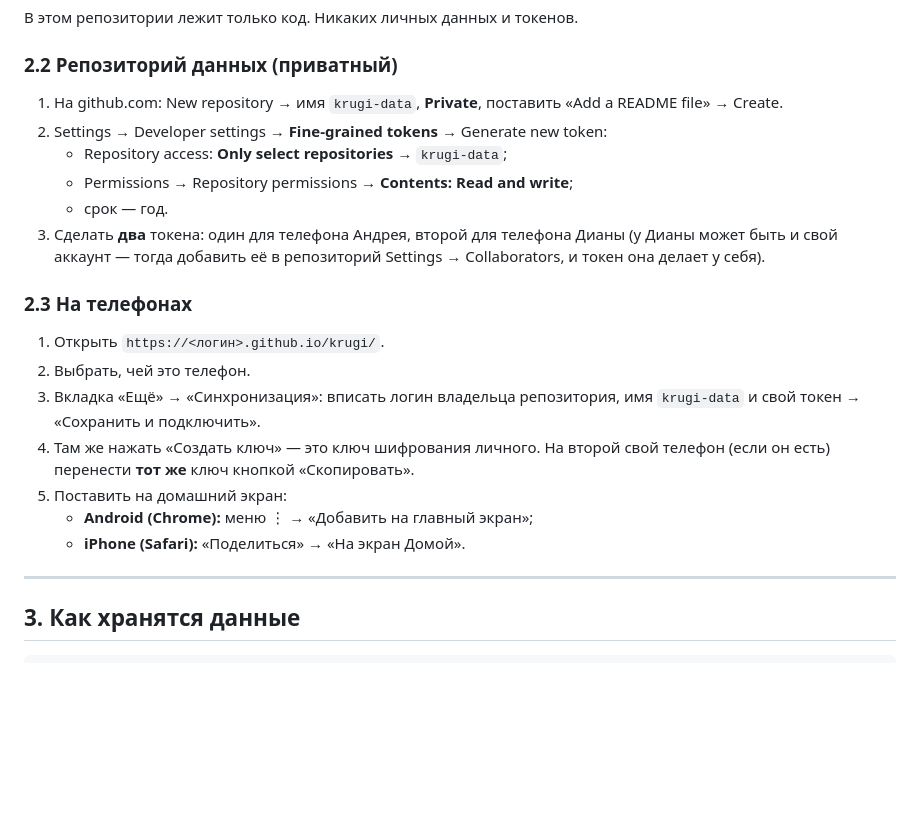
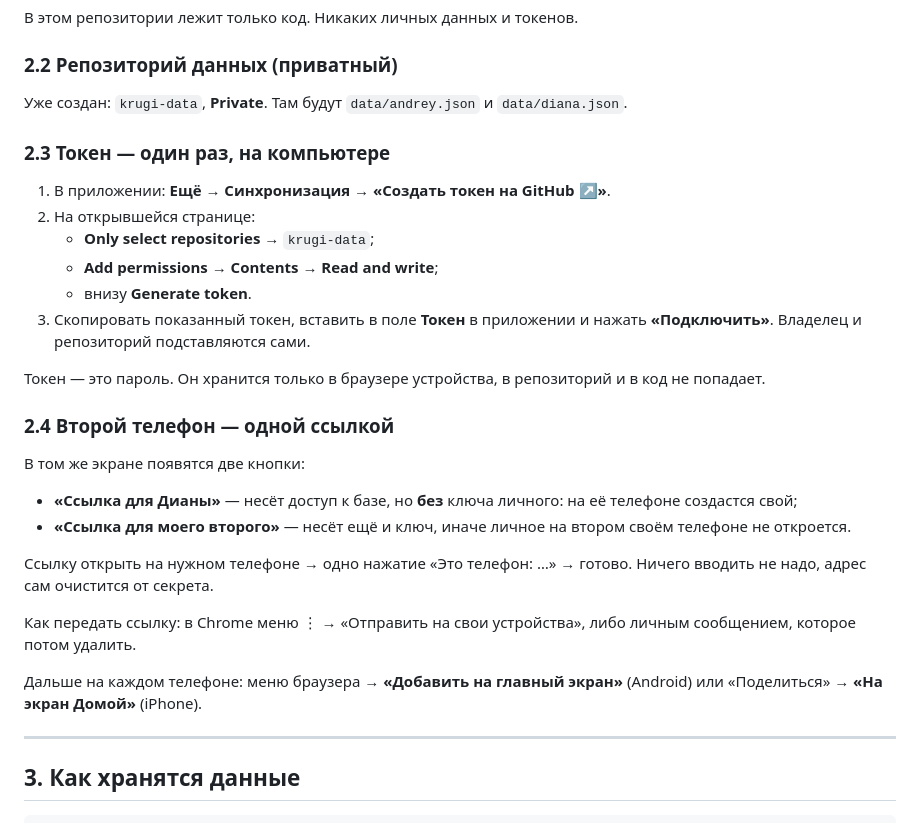
Before and after one commit to andrewbabenko901-hub/krugi, a Markdown page: README.md, the part around the change. Rendered like a GitHub page; blank space fills up the shorter version.

Commit message:
README: подключение в два шага
Co-Authored-By: Claude Opus 5 <noreply@anthropic.com>

```diff
--- a/README.md
+++ b/README.md
@@ -54,27 +54,39 @@
 
 ### 2.2 Репозиторий данных (приватный)
 
-1. На github.com: New repository → имя `krugi-data`, **Private**, поставить
-   «Add a README file» → Create.
-2. Settings → Developer settings → **Fine-grained tokens** → Generate new token:
-   * Repository access: **Only select repositories** → `krugi-data`;
-   * Permissions → Repository permissions → **Contents: Read and write**;
-   * срок — год.
-3. Сделать **два** токена: один для телефона Андрея, второй для телефона Дианы
-   (у Дианы может быть и свой аккаунт — тогда добавить её в репозиторий
-   Settings → Collaborators, и токен она делает у себя).
+Уже создан: `krugi-data`, **Private**. Там будут `data/andrey.json` и
+`data/diana.json`.
 
-### 2.3 На телефонах
+### 2.3 Токен — один раз, на компьютере
 
-1. Открыть `https://<логин>.github.io/krugi/`.
-2. Выбрать, чей это телефон.
-3. Вкладка «Ещё» → «Синхронизация»: вписать логин владельца репозитория,
-   имя `krugi-data` и свой токен → «Сохранить и подключить».
-4. Там же нажать «Создать ключ» — это ключ шифрования личного. На второй свой
-   телефон (если он есть) перенести **тот же** ключ кнопкой «Скопировать».
-5. Поставить на домашний экран:
-   * **Android (Chrome):** меню ⋮ → «Добавить на главный экран»;
-   * **iPhone (Safari):** «Поделиться» → «На экран Домой».
+1. В приложении: **Ещё → Синхронизация → «Создать токен на GitHub ↗»**.
+2. На открывшейся странице:
+   * **Only select repositories** → `krugi-data`;
+   * **Add permissions → Contents → Read and write**;
+   * внизу **Generate token**.
+3. Скопировать показанный токен, вставить в поле **Токен** в приложении и
+   нажать **«Подключить»**. Владелец и репозиторий подставляются сами.
+
+Токен — это пароль. Он хранится только в браузере устройства, в репозиторий
+и в код не попадает.
+
+### 2.4 Второй телефон — одной ссылкой
+
+В том же экране появятся две кнопки:
+
+* **«Ссылка для Дианы»** — несёт доступ к базе, но **без** ключа личного:
+  на её телефоне создастся свой;
+* **«Ссылка для моего второго»** — несёт ещё и ключ, иначе личное на втором
+  своём телефоне не откроется.
+
+Ссылку открыть на нужном телефоне → одно нажатие «Это телефон: …» → готово.
+Ничего вводить не надо, адрес сам очистится от секрета.
+
+Как передать ссылку: в Chrome меню ⋮ → «Отправить на свои устройства», либо
+личным сообщением, которое потом удалить.
+
+Дальше на каждом телефоне: меню браузера → **«Добавить на главный экран»**
+(Android) или «Поделиться» → **«На экран Домой»** (iPhone).
 
 ---
 
```
